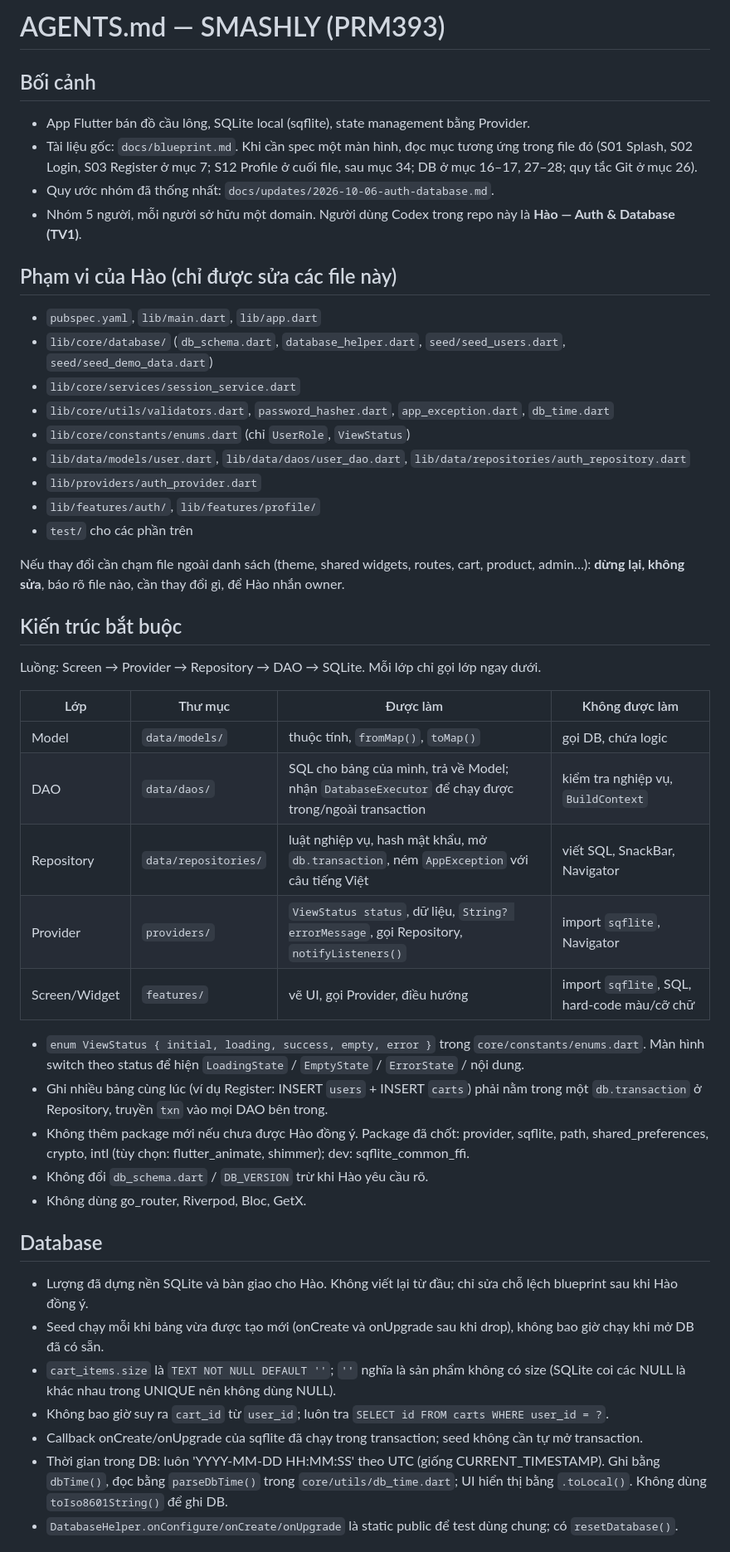
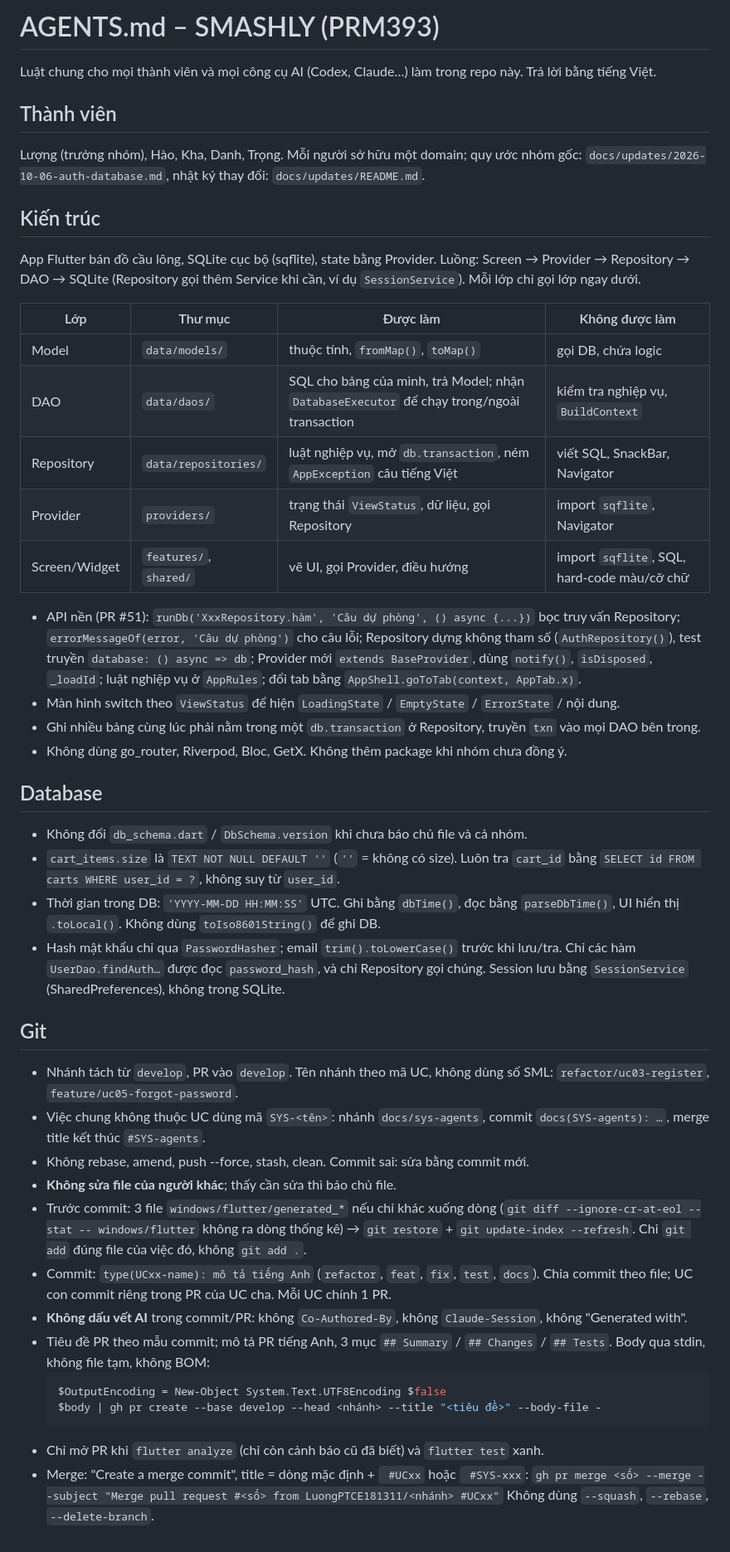
Before and after one commit to LuongPTCE181311/smashly, a Markdown page: AGENTS.md, the part around one of its changes. Shown at 83% size. Rendered like a GitHub page.

Commit message:
docs(SYS-agents): rewrite AGENTS.md as shared team rules

````diff
--- a/AGENTS.md
+++ b/AGENTS.md
@@ -1,51 +1,48 @@
-# AGENTS.md — SMASHLY (PRM393)
+# AGENTS.md – SMASHLY (PRM393)
 
-## Bối cảnh
+Luật chung cho mọi thành viên và mọi công cụ AI (Codex, Claude…) làm trong repo này. Trả lời bằng tiếng Việt.
 
-- App Flutter bán đồ cầu lông, SQLite local (sqflite), state management bằng Provider.
-- Tài liệu gốc: `docs/blueprint.md`. Khi cần spec một màn hình, đọc mục tương ứng trong file đó (S01 Splash, S02 Login, S03 Register ở mục 7; S12 Profile ở cuối file, sau mục 34; DB ở mục 16–17, 27–28; quy tắc Git ở mục 26).
-- Quy ước nhóm đã thống nhất: `docs/updates/2026-10-06-auth-database.md`.
-- Nhóm 5 người, mỗi người sở hữu một domain. Người dùng Codex trong repo này là **Hào — Auth & Database (TV1)**.
+## Thành viên
+Lượng (trưởng nhóm), Hào, Kha, Danh, Trọng. Mỗi người sở hữu một domain; quy ước nhóm gốc: `docs/updates/2026-10-06-auth-database.md`, nhật ký thay đổi: `docs/updates/README.md`.
 
-## Phạm vi của Hào (chỉ được sửa các file này)
+## Kiến trúc
+App Flutter bán đồ cầu lông, SQLite cục bộ (sqflite), state bằng Provider.
+Luồng: Screen → Provider → Repository → DAO → SQLite (Repository gọi thêm Service khi cần, ví dụ `SessionService`). Mỗi lớp chỉ gọi lớp ngay dưới.
 
-- `pubspec.yaml`, `lib/main.dart`, `lib/app.dart`
-- `lib/core/database/` (`db_schema.dart`, `database_helper.dart`, `seed/seed_users.dart`, `seed/seed_demo_data.dart`)
-- `lib/core/services/session_service.dart`
-- `lib/core/utils/validators.dart`, `password_hasher.dart`, `app_exception.dart`, `db_time.dart`
-- `lib/core/constants/enums.dart` (chỉ `UserRole`, `ViewStatus`)
-- `lib/data/models/user.dart`, `lib/data/daos/user_dao.dart`, `lib/data/repositories/auth_repository.dart`
-- `lib/providers/auth_provider.dart`
-- `lib/features/auth/`, `lib/features/profile/`
-- `test/` cho các phần trên
+| Lớp | Thư mục | Được làm | Không được làm |
+| --- | --- | --- | --- |
+| Model | `data/models/` | thuộc tính, `fromMap()`, `toMap()` | gọi DB, chứa logic |
+| DAO | `data/daos/` | SQL cho bảng của mình, trả Model; nhận `DatabaseExecutor` để chạy trong/ngoài transaction | kiểm tra nghiệp vụ, `BuildContext` |
+| Repository | `data/repositories/` | luật nghiệp vụ, mở `db.transaction`, ném `AppException` câu tiếng Việt | viết SQL, SnackBar, Navigator |
+| Provider | `providers/` | trạng thái `ViewStatus`, dữ liệu, gọi Repository | import `sqflite`, Navigator |
+| Screen/Widget | `features/`, `shared/` | vẽ UI, gọi Provider, điều hướng | import `sqflite`, SQL, hard-code màu/cỡ chữ |
 
-Nếu thay đổi cần chạm file ngoài danh sách (theme, shared widgets, routes, cart, product, admin…): **dừng lại, không sửa**, báo rõ file nào, cần thay đổi gì, để Hào nhắn owner.
-
-## Kiến trúc bắt buộc
-
-Luồng: Screen → Provider → Repository → DAO → SQLite. Mỗi lớp chỉ gọi lớp ngay dưới.
-
-| Lớp           | Thư mục              | Được làm                                                                                          | Không được làm                              |
-| ------------- | -------------------- | ------------------------------------------------------------------------------------------------- | ------------------------------------------- |
-| Model         | `data/models/`       | thuộc tính, `fromMap()`, `toMap()`                                                                | gọi DB, chứa logic                          |
-| DAO           | `data/daos/`         | SQL cho bảng của mình, trả về Model; nhận `DatabaseExecutor` để chạy được trong/ngoài transaction | kiểm tra nghiệp vụ, `BuildContext`          |
-| Repository    | `data/repositories/` | luật nghiệp vụ, hash mật khẩu, mở `db.transaction`, ném `AppException` với câu tiếng Việt         | viết SQL, SnackBar, Navigator               |
-| Provider      | `providers/`         | `ViewStatus status`, dữ liệu, `String? errorMessage`, gọi Repository, `notifyListeners()`         | import `sqflite`, Navigator                 |
-| Screen/Widget | `features/`          | vẽ UI, gọi Provider, điều hướng                                                                   | import `sqflite`, SQL, hard-code màu/cỡ chữ |
-
-- `enum ViewStatus { initial, loading, success, empty, error }` trong `core/constants/enums.dart`. Màn hình switch theo status để hiện `LoadingState` / `EmptyState` / `ErrorState` / nội dung.
-- Ghi nhiều bảng cùng lúc (ví dụ Register: INSERT `users` + INSERT `carts`) phải nằm trong một `db.transaction` ở Repository, truyền `txn` vào mọi DAO bên trong.
-- Không thêm package mới nếu chưa được Hào đồng ý. Package đã chốt: provider, sqflite, path, shared_preferences, crypto, intl (tùy chọn: flutter_animate, shimmer); dev: sqflite_common_ffi.
-- Không đổi `db_schema.dart` / `DB_VERSION` trừ khi Hào yêu cầu rõ.
-- Không dùng go_router, Riverpod, Bloc, GetX.
+- API nền (PR #51): `runDb('XxxRepository.hàm', 'Câu dự phòng', () async {...})` bọc truy vấn Repository; `errorMessageOf(error, 'Câu dự phòng')` cho câu lỗi; Repository dựng không tham số (`AuthRepository()`), test truyền `database: () async => db`; Provider mới `extends BaseProvider`, dùng `notify()`, `isDisposed`, `_loadId`; luật nghiệp vụ ở `AppRules`; đổi tab bằng `AppShell.goToTab(context, AppTab.x)`.
+- Màn hình switch theo `ViewStatus` để hiện `LoadingState` / `EmptyState` / `ErrorState` / nội dung.
+- Ghi nhiều bảng cùng lúc phải nằm trong một `db.transaction` ở Repository, truyền `txn` vào mọi DAO bên trong.
+- Không dùng go_router, Riverpod, Bloc, GetX. Không thêm package khi nhóm chưa đồng ý.
 
 ## Database
+- Không đổi `db_schema.dart` / `DbSchema.version` khi chưa báo chủ file và cả nhóm.
+- `cart_items.size` là `TEXT NOT NULL DEFAULT ''` (`''` = không có size). Luôn tra `cart_id` bằng `SELECT id FROM carts WHERE user_id = ?`, không suy từ `user_id`.
+- Thời gian trong DB: `'YYYY-MM-DD HH:MM:SS'` UTC. Ghi bằng `dbTime()`, đọc bằng `parseDbTime()`, UI hiển thị `.toLocal()`. Không dùng `toIso8601String()` để ghi DB.
+- Hash mật khẩu chỉ qua `PasswordHasher`; email `trim().toLowerCase()` trước khi lưu/tra. Chỉ các hàm `UserDao.findAuth…` được đọc `password_hash`, và chỉ Repository gọi chúng. Session lưu bằng `SessionService` (SharedPreferences), không trong SQLite.
 
-- Lượng đã dựng nền SQLite và bàn giao cho Hào. Không viết lại từ đầu; chỉ sửa chỗ lệch blueprint sau khi Hào đồng ý.
-- Seed chạy mỗi khi bảng vừa được tạo mới (onCreate và onUpgrade sau khi drop), không bao giờ chạy khi mở DB đã có sẵn.
-- `cart_items.size` là `TEXT NOT NULL DEFAULT ''`; `''` nghĩa là sản phẩm không có size (SQLite coi các NULL là khác nhau trong UNIQUE nên không dùng NULL).
-- Không bao giờ suy ra `cart_id` từ `user_id`; luôn tra `SELECT id FROM carts WHERE user_id = ?`.
-- Callback onCreate/onUpgrade của sqflite đã chạy trong transaction; seed không cần tự mở transaction.
-- Thời gian trong DB: luôn 'YYYY-MM-DD HH:MM:SS' theo UTC (giống CURRENT_TIMESTAMP). Ghi bằng `dbTime()`, đọc bằng `parseDbTime()` trong `core/utils/db_time.dart`; UI hiển thị bằng `.toLocal()`. Không dùng `toIso8601String()` để ghi DB.
-- `DatabaseHelper.onConfigure/onCreate/onUpgrade` là static public để test dùng chung; có `resetDatabase()`.
+## Git
+- Nhánh tách từ `develop`, PR vào `develop`. Tên nhánh theo mã UC, không dùng số SML: `refactor/uc03-register`, `feature/uc05-forgot-password`.
+- Việc chung không thuộc UC dùng mã `SYS-<tên>`: nhánh `docs/sys-agents`, commit `docs(SYS-agents): …`, merge title kết thúc `#SYS-agents`.
+- Không rebase, amend, push --force, stash, clean. Commit sai: sửa bằng commit mới.
+- **Không sửa file của người khác**; thấy cần sửa thì báo chủ file.
+- Trước commit: 3 file `windows/flutter/generated_*` nếu chỉ khác xuống dòng (`git diff --ignore-cr-at-eol --stat -- windows/flutter` không ra dòng thống kê) → `git restore` + `git update-index --refresh`. Chỉ `git add` đúng file của việc đó, không `git add .`.
+- Commit: `type(UCxx-name): mô tả tiếng Anh` (`refactor`, `feat`, `fix`, `test`, `docs`). Chia commit theo file; UC con commit riêng trong PR của UC cha. Mỗi UC chính 1 PR.
+- **Không dấu vết AI** trong commit/PR: không `Co-Authored-By`, không `Claude-Session`, không "Generated with".
+- Tiêu đề PR theo mẫu commit; mô tả PR tiếng Anh, 3 mục `## Summary` / `## Changes` / `## Tests`. Body qua stdin, không file tạm, không BOM:
+  ```powershell
+  $OutputEncoding = New-Object System.Text.UTF8Encoding $false
+  $body | gh pr create --base develop --head <nhánh> --title "<tiêu đề>" --body-file -
+  ```
+- Chỉ mở PR khi `flutter analyze` (chỉ còn cảnh báo cũ đã biết) và `flutter test` xanh.
+- Merge: "Create a merge commit", title = dòng mặc định + ` #UCxx` hoặc ` #SYS-xxx`:
+  `gh pr merge <số> --merge --subject "Merge pull request #<số> from LuongPTCE181311/<nhánh> #UCxx"`
+  Không dùng `--squash`, `--rebase`, `--delete-branch`.
 
````
Also changed, not shown: other parts of AGENTS.md (+31 -55 lines).
